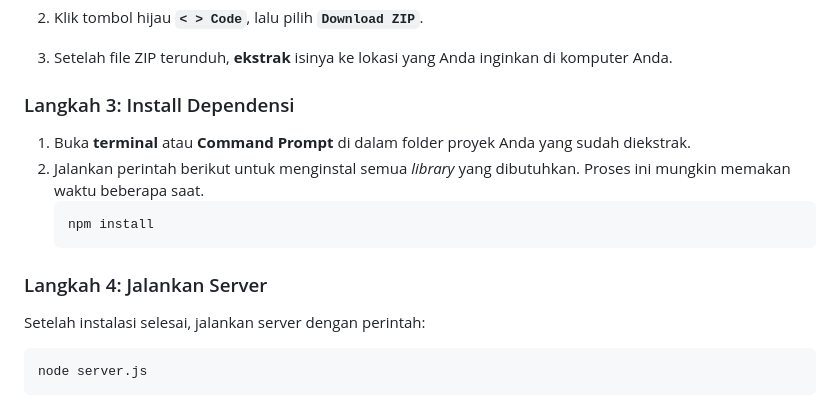
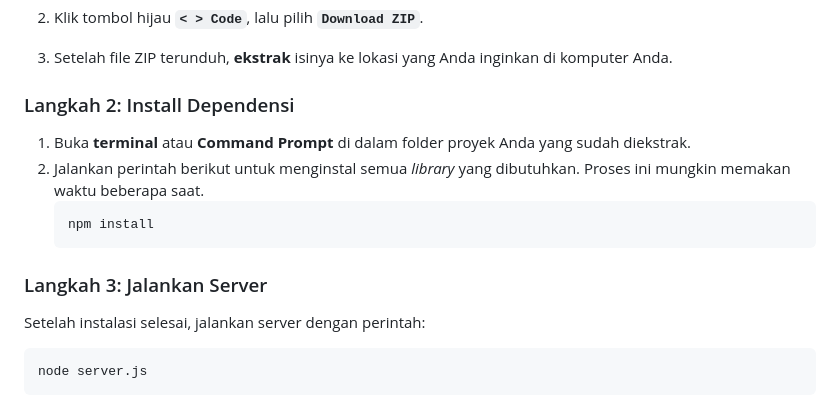
Before and after one commit to jerico-c/bact-baut-generator, a Markdown page: README.md, the part around the change. GitHub-like rendering.

Commit message:
Update installation steps in README.md

````diff
--- a/README.md
+++ b/README.md
@@ -35,7 +35,7 @@ Ikuti langkah-langkah berikut untuk menjalankan aplikasi ini di komputer Anda.
 
 3.  Setelah file ZIP terunduh, **ekstrak** isinya ke lokasi yang Anda inginkan di komputer Anda.
 
-### Langkah 3: Install Dependensi
+### Langkah 2: Install Dependensi
 
 1.  Buka **terminal** atau **Command Prompt** di dalam folder proyek Anda yang sudah diekstrak.
 2.  Jalankan perintah berikut untuk menginstal semua *library* yang dibutuhkan. Proses ini mungkin memakan waktu beberapa saat.
@@ -43,7 +43,7 @@ Ikuti langkah-langkah berikut untuk menjalankan aplikasi ini di komputer Anda.
     npm install
     ```
 
-### Langkah 4: Jalankan Server
+### Langkah 3: Jalankan Server
 
 Setelah instalasi selesai, jalankan server dengan perintah:
 
````
